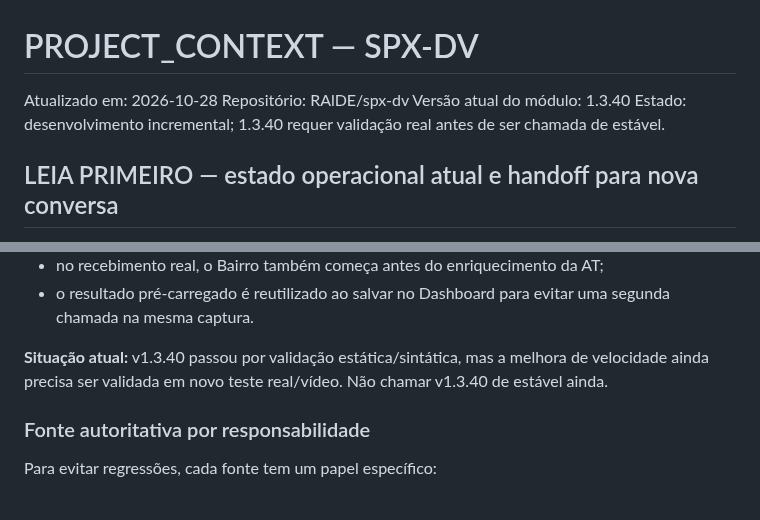
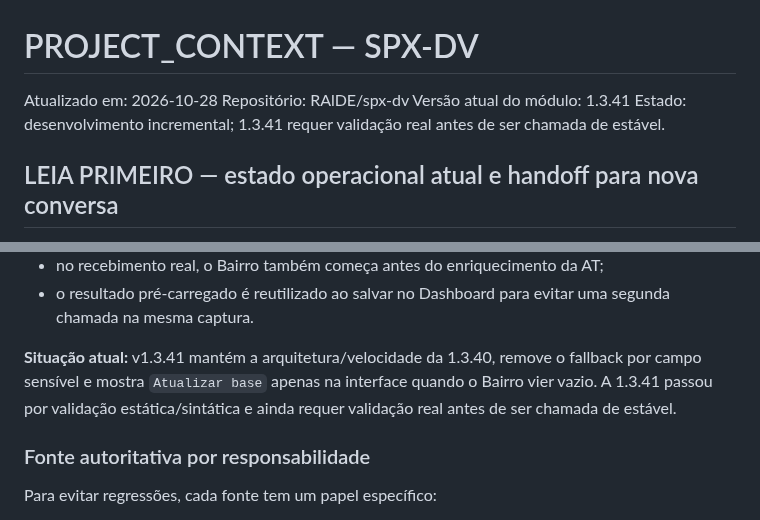
Before and after one commit to RAlDE/spx-dv, a Markdown page: PROJECT_CONTEXT.md, 2 parts joined by grey strips. Drawn GitHub-style.

```diff
--- a/PROJECT_CONTEXT.md
+++ b/PROJECT_CONTEXT.md
@@ -2,8 +2,8 @@
 
 Atualizado em: 2026-10-28
 Repositório: RAlDE/spx-dv
-Versão atual do módulo: 1.3.40
-Estado: desenvolvimento incremental; 1.3.40 requer validação real antes de ser chamada de estável.
+Versão atual do módulo: 1.3.41
+Estado: desenvolvimento incremental; 1.3.41 requer validação real antes de ser chamada de estável.
 
 ## LEIA PRIMEIRO — estado operacional atual e handoff para nova conversa
 
@@ -216,7 +218,7 @@ A v1.3.40 foi criada especificamente para reduzir esse atraso:
 - no recebimento real, o Bairro também começa antes do enriquecimento da AT;
 - o resultado pré-carregado é reutilizado ao salvar no Dashboard para evitar uma segunda chamada na mesma captura.
 
-**Situação atual:** v1.3.40 passou por validação estática/sintática, mas a melhora de velocidade ainda precisa ser validada em novo teste real/vídeo. Não chamar v1.3.40 de estável ainda.
+**Situação atual:** v1.3.41 mantém a arquitetura/velocidade da 1.3.40, remove o fallback por campo sensível e mostra `Atualizar base` apenas na interface quando o Bairro vier vazio. A 1.3.41 passou por validação estática/sintática e ainda requer validação real antes de ser chamada de estável.
 
 ### Fonte autoritativa por responsabilidade
 Para evitar regressões, cada fonte tem um papel específico:
```
Also changed, not shown: other parts of PROJECT_CONTEXT.md (+28 -5 lines).
